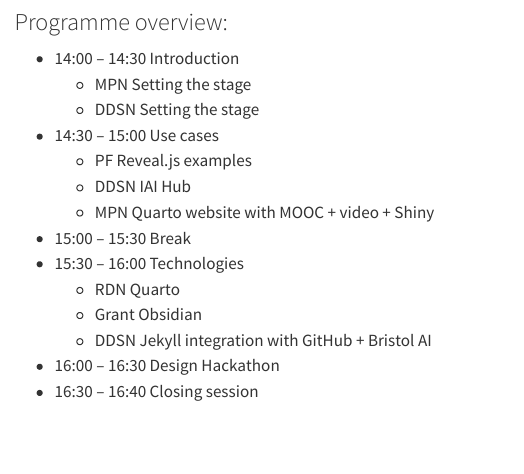
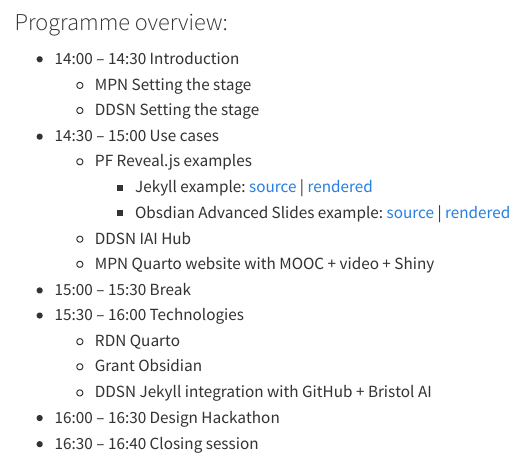
Before and after one commit to IntelligentSystemsLaboratory/nwoap_workshop, a Quarto document (index.qmd): the page in a window 1100 px wide, from 1190 px down. Rendered offline with R 4.5, knitr and Pandoc in place of Quarto, with nearby package versions; menus at the side of the page are left out.

Commit message:
PF added examples

```diff
--- a/index.qmd
+++ b/index.qmd
@@ -70,6 +70,8 @@
     - DDSN Setting the stage
 - 14:30 – 15:00 Use cases
     - PF Reveal.js examples
+       - Jekyll example: [source](https://github.com/flach/slides/tree/master/2024_sks) | [rendered](https://flach.github.io/slides/2024_sks/)
+       - Obsdian Advanced Slides example: [source](https://github.com/flach/slides/blob/master/Obsidian/2023_xai.md) | [rendered](https://flach.github.io/slides/Obsidian/export/2023_xai/#/)
     - DDSN IAI Hub
     - MPN Quarto website with MOOC + video + Shiny
 - 15:00 – 15:30 Break
```
